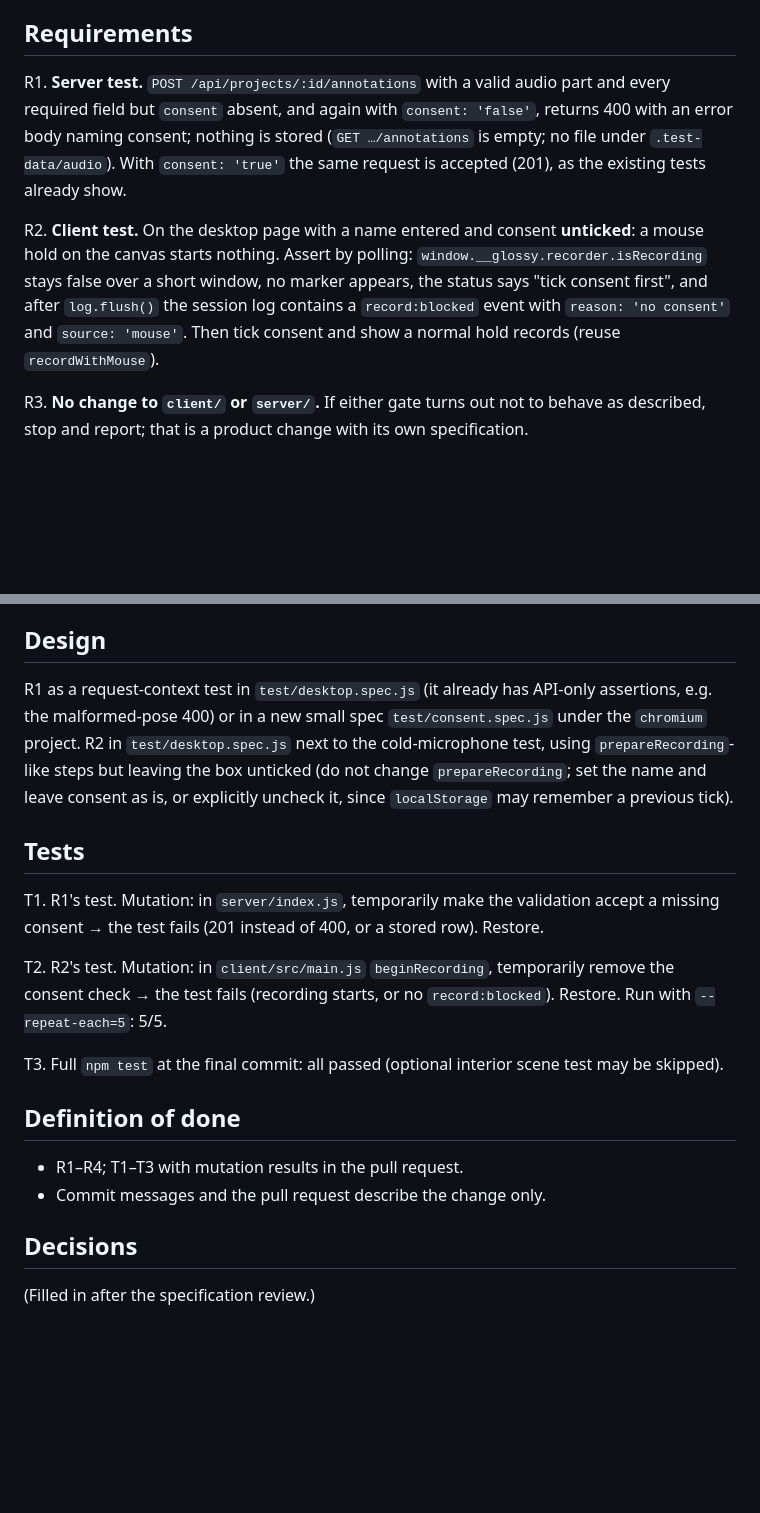
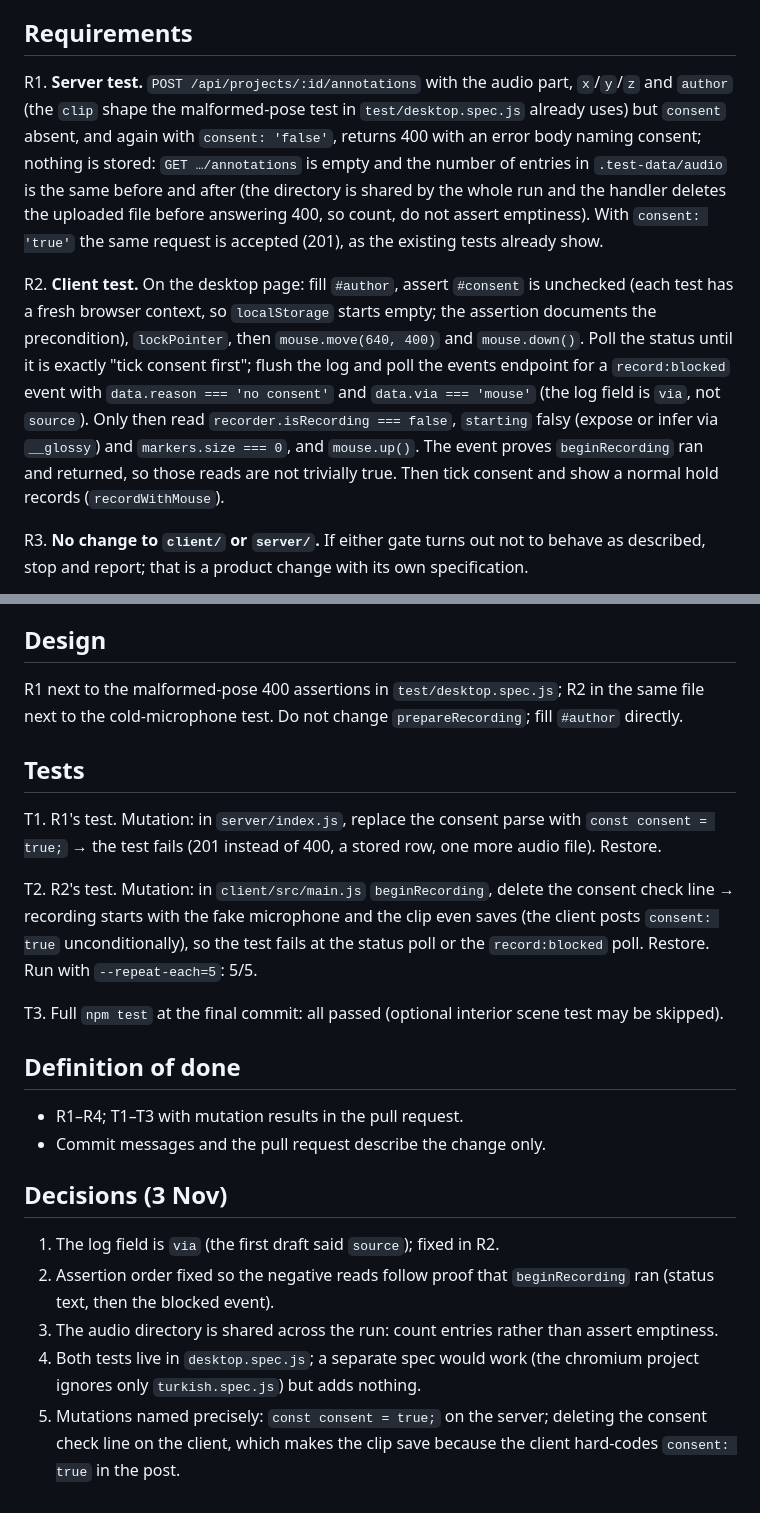
Before and after one commit to ainsleys/glossy-XR, a Markdown page: docs/prd/008-consent-refused-test.md, 2 parts joined by grey strips. Rendered like a GitHub page; blank space fills up the shorter version.

Commit message:
PRD 008: decisions
Co-Authored-By: Claude Fable 5.1 <noreply@anthropic.com>
Claude-Session: https://claude.ai/code/session_01WbK3JQXVHJ7cBHYeoRVKY2

```diff
--- a/docs/prd/008-consent-refused-test.md
+++ b/docs/prd/008-consent-refused-test.md
@@ -10,9 +10,9 @@ Both gates are tested, each by the behaviour it owns: the client does not start
 
 ## Requirements
 
-R1. **Server test.** `POST /api/projects/:id/annotations` with a valid audio part and every required field but `consent` absent, and again with `consent: 'false'`, returns 400 with an error body naming consent; nothing is stored (`GET …/annotations` is empty; no file under `.test-data/audio`). With `consent: 'true'` the same request is accepted (201), as the existing tests already show.
+R1. **Server test.** `POST /api/projects/:id/annotations` with the audio part, `x`/`y`/`z` and `author` (the `clip` shape the malformed-pose test in `test/desktop.spec.js` already uses) but `consent` absent, and again with `consent: 'false'`, returns 400 with an error body naming consent; nothing is stored: `GET …/annotations` is empty and the number of entries in `.test-data/audio` is the same before and after (the directory is shared by the whole run and the handler deletes the uploaded file before answering 400, so count, do not assert emptiness). With `consent: 'true'` the same request is accepted (201), as the existing tests already show.
 
-R2. **Client test.** On the desktop page with a name entered and consent **unticked**: a mouse hold on the canvas starts nothing. Assert by polling: `window.__glossy.recorder.isRecording` stays false over a short window, no marker appears, the status says "tick consent first", and after `log.flush()` the session log contains a `record:blocked` event with `reason: 'no consent'` and `source: 'mouse'`. Then tick consent and show a normal hold records (reuse `recordWithMouse`).
+R2. **Client test.** On the desktop page: fill `#author`, assert `#consent` is unchecked (each test has a fresh browser context, so `localStorage` starts empty; the assertion documents the precondition), `lockPointer`, then `mouse.move(640, 400)` and `mouse.down()`. Poll the status until it is exactly "tick consent first"; flush the log and poll the events endpoint for a `record:blocked` event with `data.reason === 'no consent'` and `data.via === 'mouse'` (the log field is `via`, not `source`). Only then read `recorder.isRecording === false`, `starting` falsy (expose or infer via `__glossy`) and `markers.size === 0`, and `mouse.up()`. The event proves `beginRecording` ran and returned, so those reads are not trivially true. Then tick consent and show a normal hold records (`recordWithMouse`).
 
 R3. **No change to `client/` or `server/`.** If either gate turns out not to behave as described, stop and report; that is a product change with its own specification.
 
@@ -25,13 +25,13 @@ R4. **README.** The test-coverage paragraph gains the phrase "recording refused
 
 ## Design
 
-R1 as a request-context test in `test/desktop.spec.js` (it already has API-only assertions, e.g. the malformed-pose 400) or in a new small spec `test/consent.spec.js` under the `chromium` project. R2 in `test/desktop.spec.js` next to the cold-microphone test, using `prepareRecording`-like steps but leaving the box unticked (do not change `prepareRecording`; set the name and leave consent as is, or explicitly uncheck it, since `localStorage` may remember a previous tick).
+R1 next to the malformed-pose 400 assertions in `test/desktop.spec.js`; R2 in the same file next to the cold-microphone test. Do not change `prepareRecording`; fill `#author` directly.
 
 ## Tests
 
-T1. R1's test. Mutation: in `server/index.js`, temporarily make the validation accept a missing consent → the test fails (201 instead of 400, or a stored row). Restore.
+T1. R1's test. Mutation: in `server/index.js`, replace the consent parse with `const consent = true;` → the test fails (201 instead of 400, a stored row, one more audio file). Restore.
 
-T2. R2's test. Mutation: in `client/src/main.js` `beginRecording`, temporarily remove the consent check → the test fails (recording starts, or no `record:blocked`). Restore. Run with `--repeat-each=5`: 5/5.
+T2. R2's test. Mutation: in `client/src/main.js` `beginRecording`, delete the consent check line → recording starts with the fake microphone and the clip even saves (the client posts `consent: true` unconditionally), so the test fails at the status poll or the `record:blocked` poll. Restore. Run with `--repeat-each=5`: 5/5.
 
 T3. Full `npm test` at the final commit: all passed (optional interior scene test may be skipped).
 
@@ -40,6 +40,10 @@ T3. Full `npm test` at the final commit: all passed (optional interior scene tes
 - R1–R4; T1–T3 with mutation results in the pull request.
 - Commit messages and the pull request describe the change only.
 
-## Decisions
+## Decisions (3 Nov)
 
-(Filled in after the specification review.)
+1. The log field is `via` (the first draft said `source`); fixed in R2.
+2. Assertion order fixed so the negative reads follow proof that `beginRecording` ran (status text, then the blocked event).
+3. The audio directory is shared across the run: count entries rather than assert emptiness.
+4. Both tests live in `desktop.spec.js`; a separate spec would work (the chromium project ignores only `turkish.spec.js`) but adds nothing.
+5. Mutations named precisely: `const consent = true;` on the server; deleting the consent check line on the client, which makes the clip save because the client hard-codes `consent: true` in the post.
```
